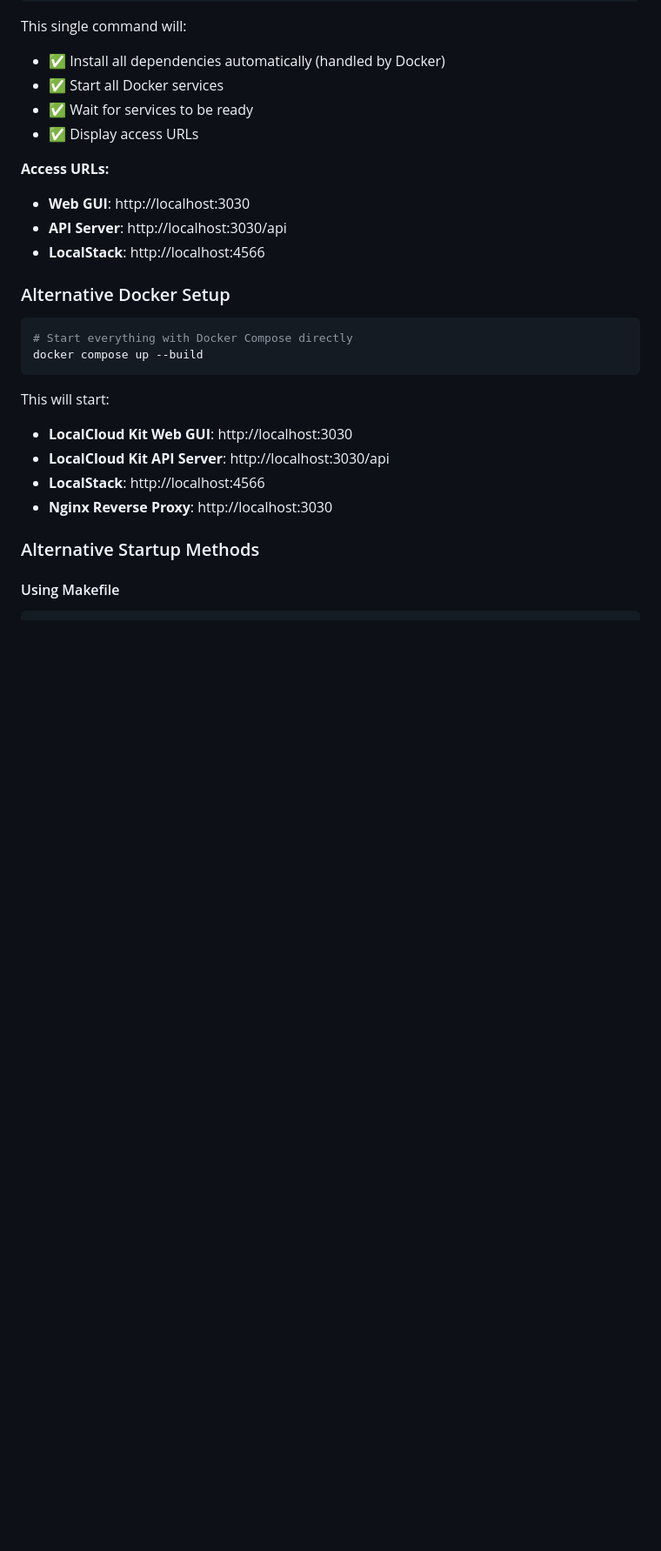
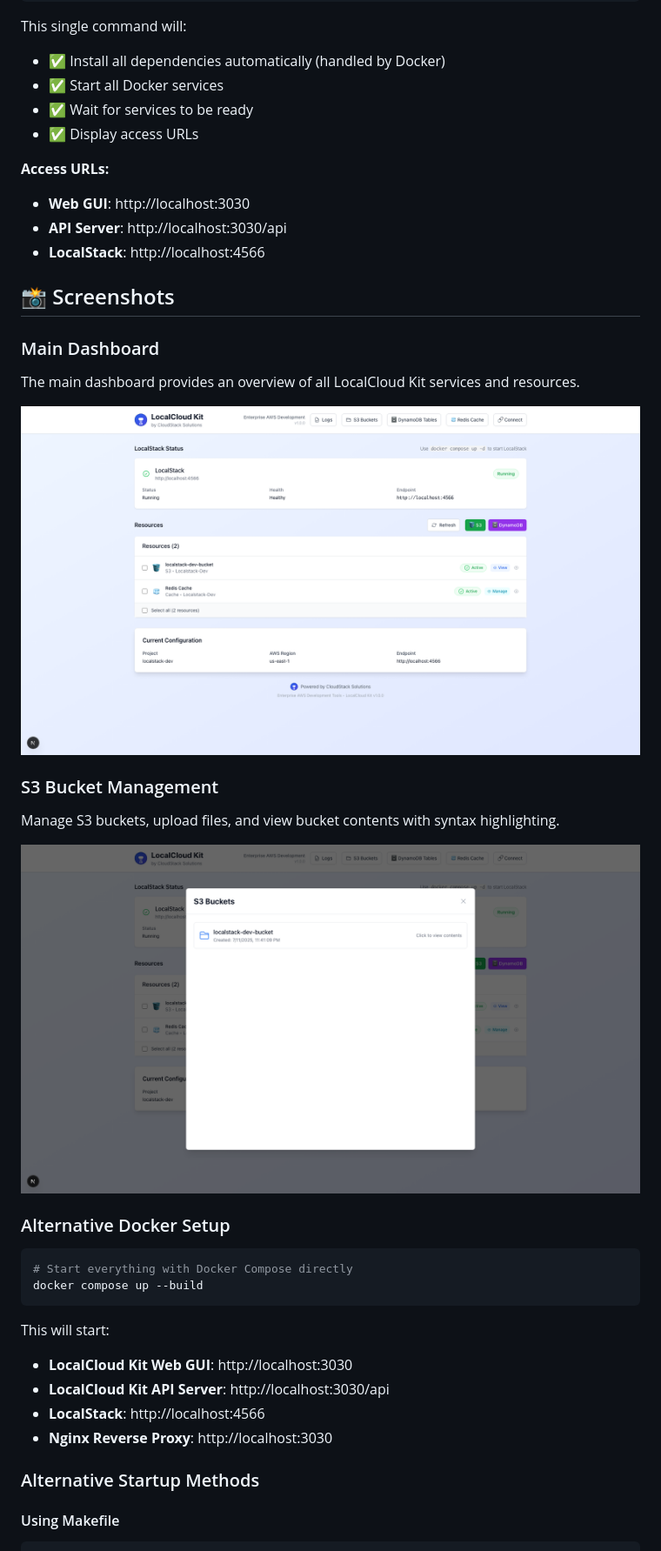
Before and after one commit to jonbrobinson/localcloud-kit, a Markdown page: README.md, the part around the change. Shown at 87% size. GitHub-like rendering; pictures changed too: docs/screenshots/01-main-dashboard.png (added), docs/screenshots/02-s3-bucket-management.png (added); blank space fills up the shorter version.

Commit message:
feat(readme): add screenshots section and clean up automation files
- Add screenshots section to README with main dashboard and S3 management views
- Remove screenshot automation scripts and documentation files
- Clean up package-lock.json from scripts directory
- Keep captured screenshots in docs/screenshots/ for README display

```diff
--- a/README.md
+++ b/README.md
@@ -35,6 +35,20 @@ This single command will:
 - **Web GUI**: http://localhost:3030
 - **API Server**: http://localhost:3030/api
 - **LocalStack**: http://localhost:4566
+
+## 📸 Screenshots
+
+### Main Dashboard
+
+The main dashboard provides an overview of all LocalCloud Kit services and resources.
+
+![Main Dashboard](docs/screenshots/01-main-dashboard.png)
+
+### S3 Bucket Management
+
+Manage S3 buckets, upload files, and view bucket contents with syntax highlighting.
+
+![S3 Bucket Management](docs/screenshots/02-s3-bucket-management.png)
 
 ### Alternative Docker Setup
 
```
